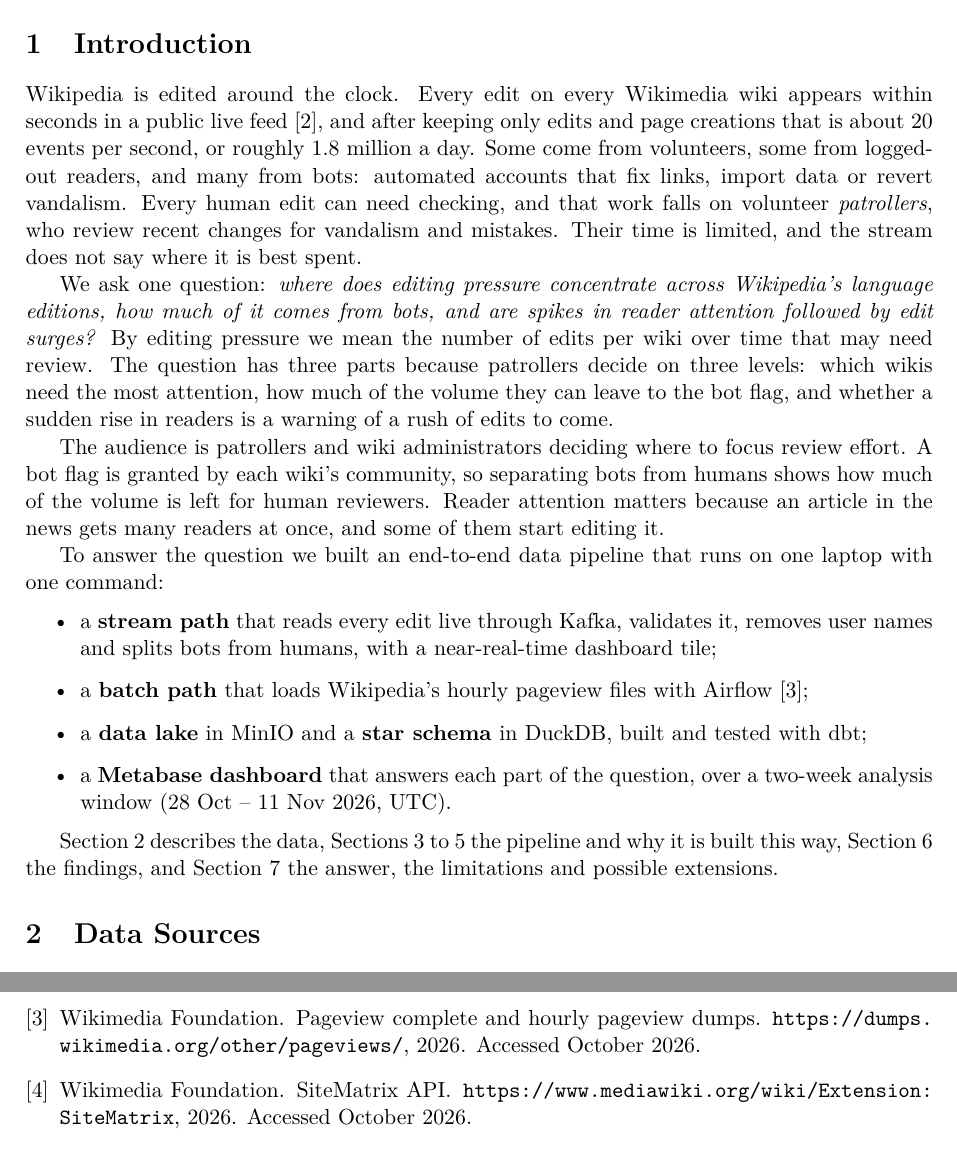
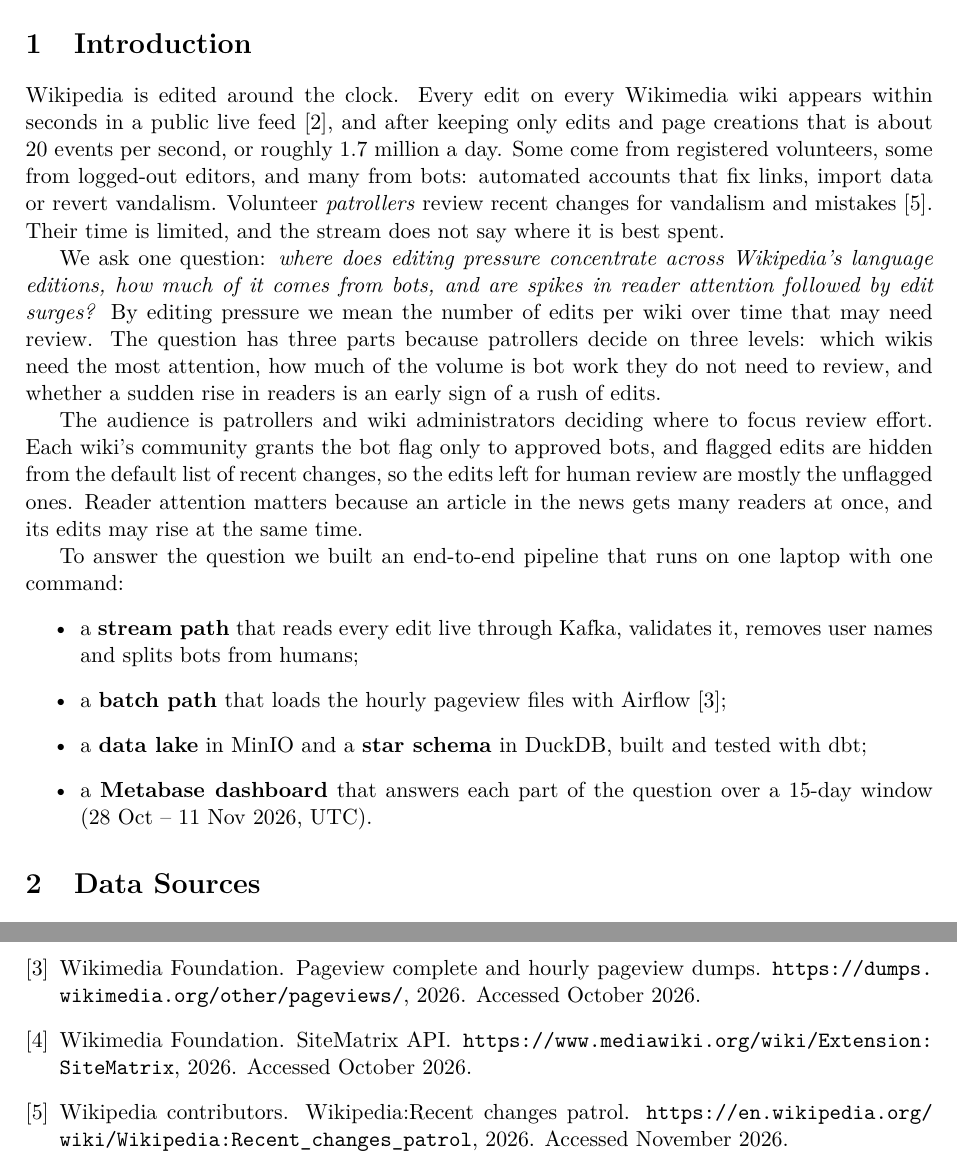
Before and after one commit to lynn60107070/dsai5102-wiki-pipeline, a LaTeX document (paper/main.tex, which reads paper/sections/01_introduction.tex): two parts of pages 1 and 9 of 9, joined at a grey line, cut so that both start at the same text. Compiled offline with pdfLaTeX.

Commit message:
Report 01: review fixes (bot flag, 1.7M a day, 15-day window, patrol citation, softer causal wording, no roadmap)

```diff
--- a/paper/sections/01_introduction.tex
+++ b/paper/sections/01_introduction.tex
@@ -3,35 +3,30 @@
 
 Wikipedia is edited around the clock. Every edit on every Wikimedia wiki appears within seconds in a
 public live feed~\cite{wikimedia2026eventstreams}, and after keeping only edits and page creations that is
-about 20 events per second, or roughly 1.8 million a day. Some come from volunteers, some from logged-out
-readers, and many from bots: automated accounts that fix links, import data or revert vandalism. Every
-human edit can need checking, and that work falls on volunteer \emph{patrollers}, who review recent
-changes for vandalism and mistakes. Their time is limited, and the stream does not say where it is best
+about 20 events per second, or roughly 1.7 million a day. Some come from registered volunteers, some from
+logged-out editors, and many from bots: automated accounts that fix links, import data or revert
+vandalism. Volunteer \emph{patrollers} review recent changes for vandalism and
+mistakes~\cite{wikipedia2026patrol}. Their time is limited, and the stream does not say where it is best
 spent.
 
 We ask one question: \emph{where does editing pressure concentrate across Wikipedia's language editions,
 how much of it comes from bots, and are spikes in reader attention followed by edit surges?} By editing
 pressure we mean the number of edits per wiki over time that may need review. The question has three
 parts because patrollers decide on three levels: which wikis need the most attention, how much of the
-volume they can leave to the bot flag, and whether a sudden rise in readers is a warning of a rush of
-edits to come.
+volume is bot work they do not need to review, and whether a sudden rise in readers is an early sign of
+a rush of edits.
 
-The audience is patrollers and wiki administrators deciding where to focus review effort. A bot flag is
-granted by each wiki's community, so separating bots from humans shows how much of the volume is left
-for human reviewers. Reader
-attention matters because an article in the news gets many readers at once, and some of them start
-editing it.
+The audience is patrollers and wiki administrators deciding where to focus review effort. Each wiki's
+community grants the bot flag only to approved bots, and flagged edits are hidden from the default list of
+recent changes, so the edits left for human review are mostly the unflagged ones. Reader attention matters
+because an article in the news gets many readers at once, and its edits may rise at the same time.
 
-To answer the question we built an end-to-end data pipeline that runs on one laptop with one command:
+To answer the question we built an end-to-end pipeline that runs on one laptop with one command:
 \begin{itemize}
   \item a \textbf{stream path} that reads every edit live through Kafka, validates it, removes user names
-    and splits bots from humans, with a near-real-time dashboard tile;
-  \item a \textbf{batch path} that loads Wikipedia's hourly pageview files with Airflow~\cite{wikimedia2026pageviews};
+    and splits bots from humans;
+  \item a \textbf{batch path} that loads the hourly pageview files with Airflow~\cite{wikimedia2026pageviews};
   \item a \textbf{data lake} in MinIO and a \textbf{star schema} in DuckDB, built and tested with dbt;
-  \item a \textbf{Metabase dashboard} that answers each part of the question, over a two-week analysis
-    window (28 Oct -- 11 Nov 2026, UTC).
+  \item a \textbf{Metabase dashboard} that answers each part of the question over a 15-day window
+    (28 Oct -- 11 Nov 2026, UTC).
 \end{itemize}
-
-\Cref{sec:data} describes the data, \cref{sec:architecture,sec:design,sec:implementation} the pipeline
-and why it is built this way, \cref{sec:results} the findings, and \cref{sec:discussion} the answer, the
-limitations and possible extensions.
```
Also changed, not shown: paper/refs.bib (+8 -0 lines).
